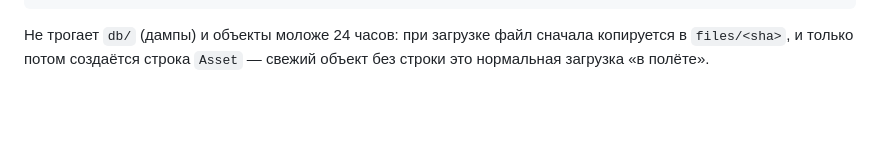
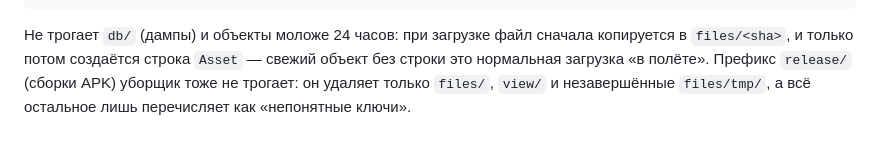
Before and after one commit to sobogd/cloudlyru, a Markdown page: DEPLOY.md, the part around the change. Rendered like a GitHub page; blank space fills up the shorter version.

Commit message:
docs(deploy): уборщик сирот не трогает релизный префикс release/
Уточнение к правилу: sweep удаляет только files/, view/ и незавершённые parts,
поэтому сборки APK в release/android/ переживают уборку (проверено на бакете).

```diff
--- a/DEPLOY.md
+++ b/DEPLOY.md
@@ -141,4 +141,6 @@ node deploy/scripts/sweep-orphans.mjs --apply               # удалить
 
 Не трогает `db/` (дампы) и объекты моложе 24 часов: при загрузке файл сначала
 копируется в `files/<sha>`, и только потом создаётся строка `Asset` — свежий объект
-без строки это нормальная загрузка «в полёте».
+без строки это нормальная загрузка «в полёте». Префикс `release/` (сборки APK) уборщик
+тоже не трогает: он удаляет только `files/`, `view/` и незавершённые `files/tmp/`,
+а всё остальное лишь перечисляет как «непонятные ключи».
```
